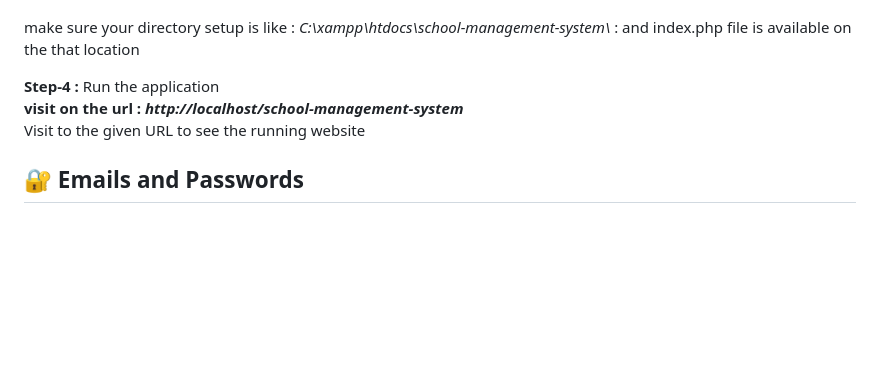
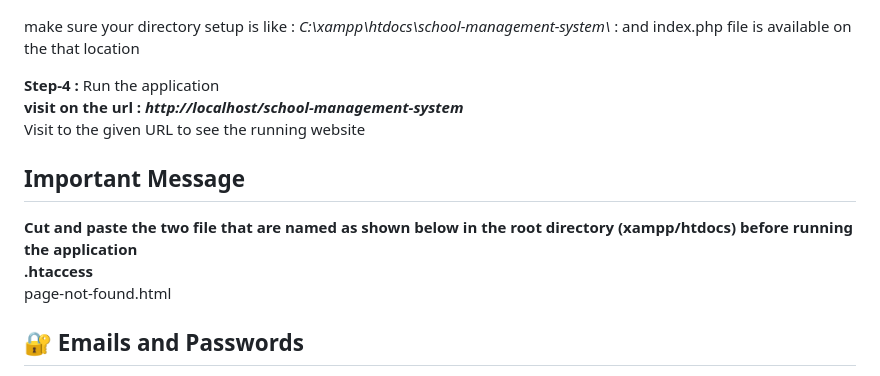
Before and after one commit to ProjectsAndPrograms/school-management-system, a Markdown page: README.md, the part around the change. Rendered like a GitHub page; blank space fills up the shorter version.

```diff
--- a/README.md
+++ b/README.md
@@ -118,6 +118,11 @@ PHP School management system developed for schools or small institutes. You can
    <b> visit on the url : <i>http://localhost/school-management-system</i> </b>
    <br> Visit to the given URL to see the running website
 
+## Important Message
+<b>Cut and paste the two file that are named as shown below in the root directory (xampp/htdocs) before running the application </b> <br>
+   <b> .htaccess </b>
+   <br> page-not-found.html
+
 ## 🔐 Emails and Passwords
 
 The project comes with default user on each panel you can remove and update them also.<br>
```
